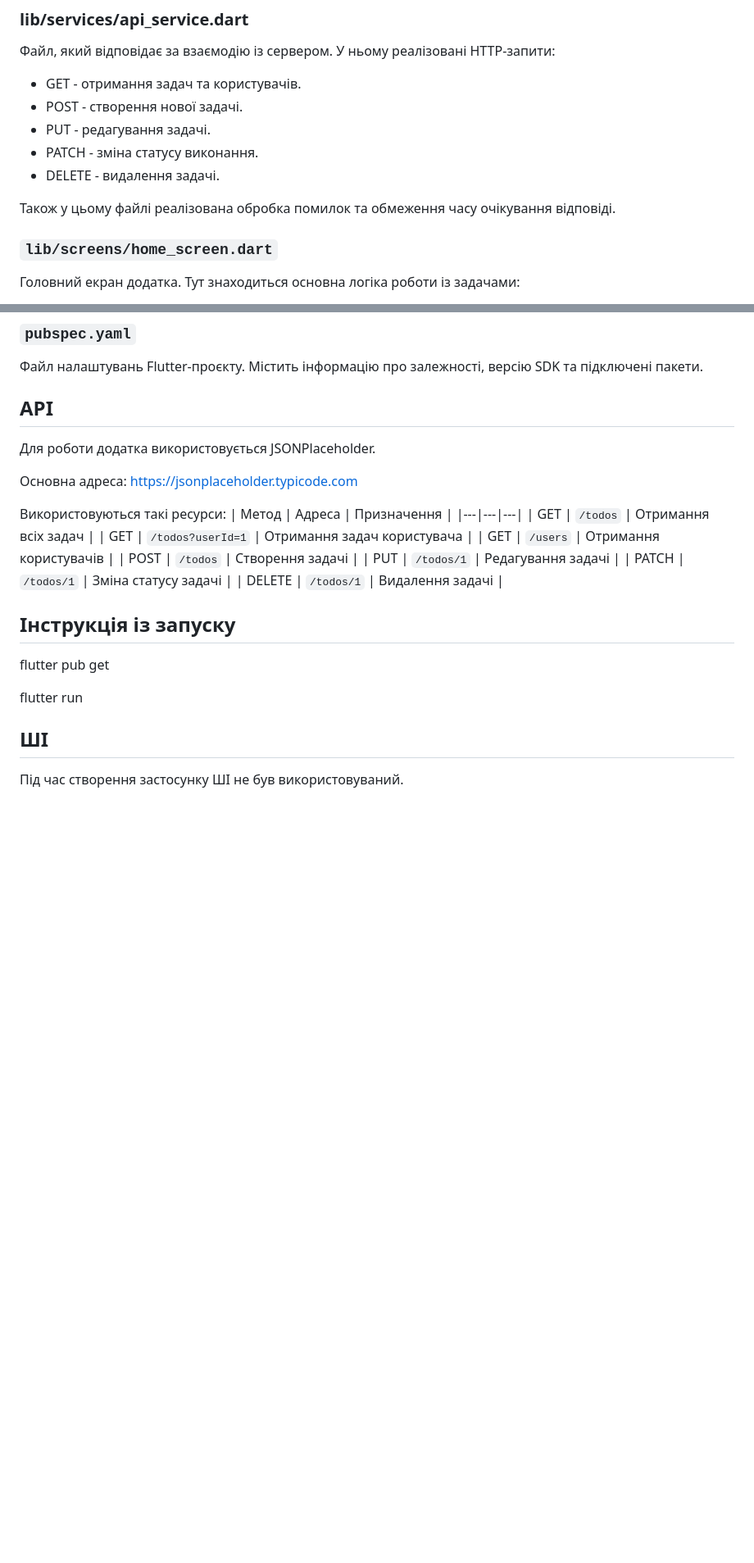
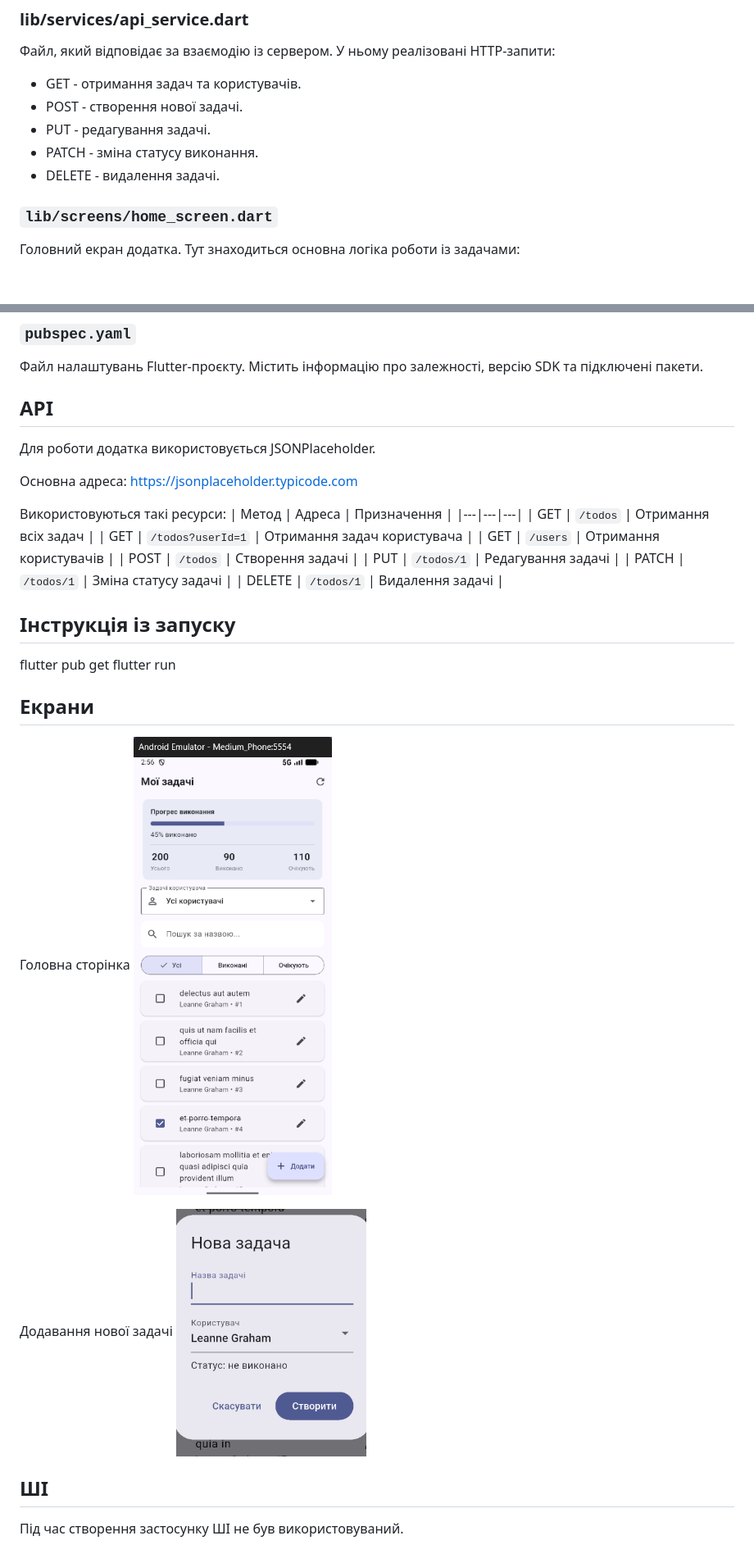
Before and after one commit to Mr-Duck6/Mob_dev_11_1, a Markdown page: README.md, 2 parts joined by grey strips. Shown at 82% size. GitHub-like rendering; pictures changed too: image-1.png (added), image.png (added); blank space fills up the shorter version.

```diff
--- a/README.md
+++ b/README.md
@@ -111,8 +95,6 @@ todo_manager/
 - PUT - редагування задачі.
 - PATCH - зміна статусу виконання.
 - DELETE - видалення задачі.
-
-Також у цьому файлі реалізована обробка помилок та обмеження часу очікування відповіді.
 
 ### `lib/screens/home_screen.dart`
 Головний екран додатка. Тут знаходиться основна логіка роботи із задачами:
@@ -150,10 +132,16 @@ https://jsonplaceholder.typicode.com
 
 ## Інструкція із запуску
 
+flutter pub get
+flutter run
 
-flutter pub get
+## Екрани
+Головна сторінка
+![
+](image.png)
 
-flutter run
+Додавання нової задачі
+![alt text](image-1.png)
 
 ## ШІ
 Під час створення застосунку ШІ не був використовуваний.
```
Also changed, not shown: other parts of README.md (+0 -16 lines).
